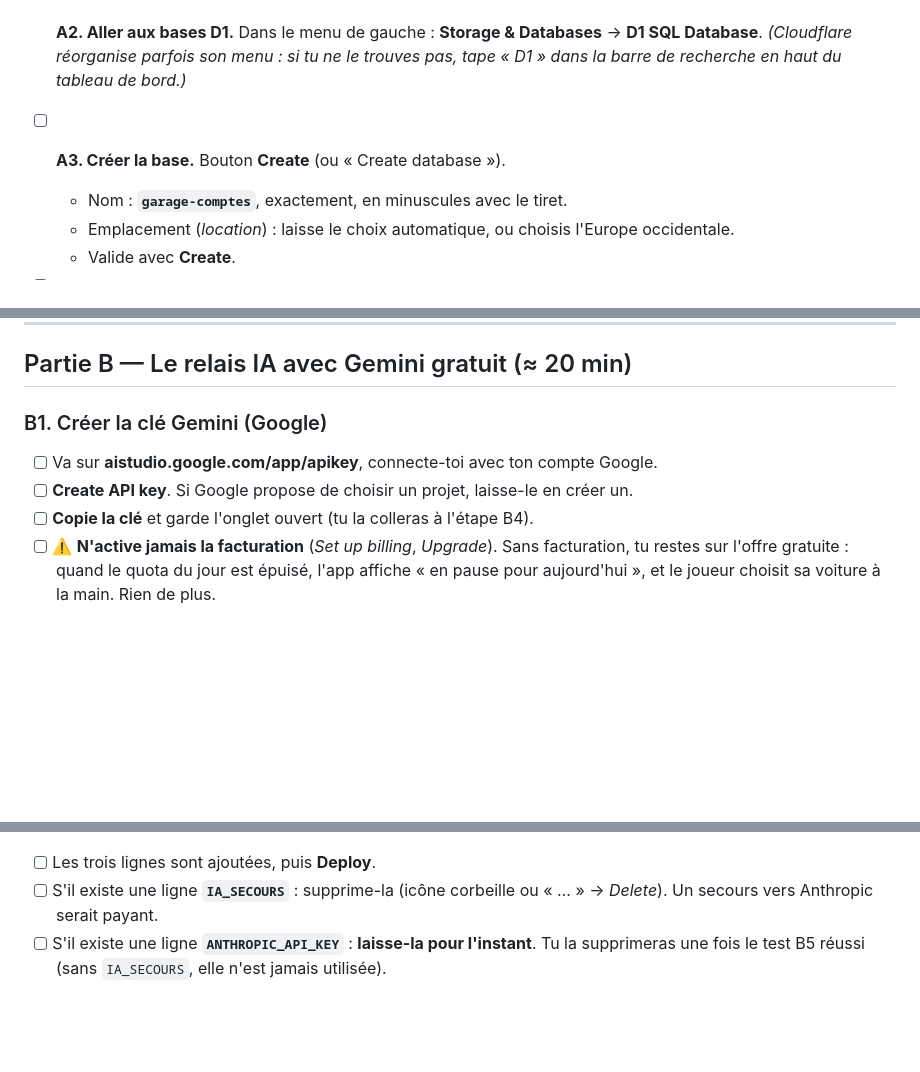
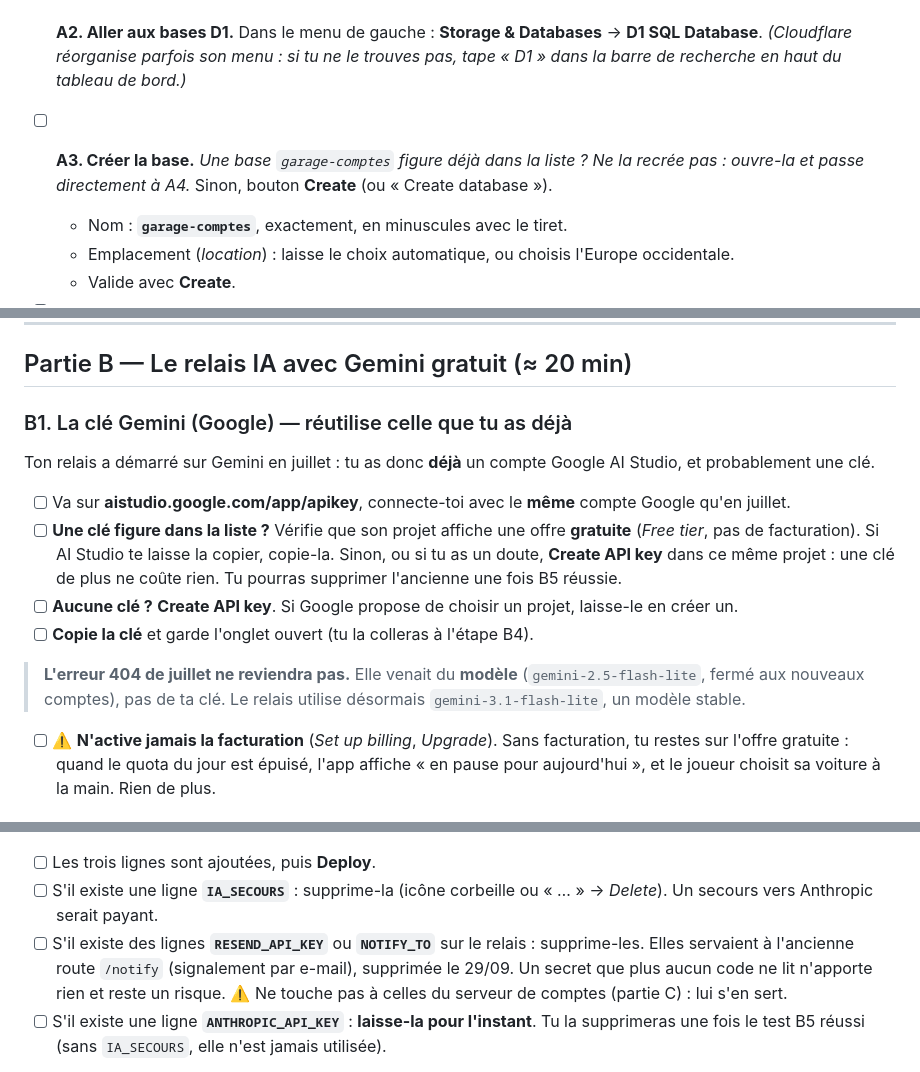
Before and after one commit to MCSlec/garage-manifest1, a Markdown page: TUTO-GRATUIT.md, 3 parts joined by grey strips. Drawn GitHub-style; blank space fills up the shorter version.

Commit message:
TUTO-GRATUIT : partir de l'existant (clé Gemini de juillet, base déjà créée, secrets obsolètes du relais)
Co-Authored-By: Claude Opus 5.5 <noreply@anthropic.com>
Claude-Session: https://claude.ai/code/session_01KGvVoQErx7Pt1PmNHDFodG

```diff
--- a/TUTO-GRATUIT.md
+++ b/TUTO-GRATUIT.md
@@ -74,7 +74,9 @@ range comptes et collections. Elle doit exister avant tout le reste.
   *(Cloudflare réorganise parfois son menu : si tu ne le trouves pas, tape « D1 »
   dans la barre de recherche en haut du tableau de bord.)*
 
-- [ ] **A3. Créer la base.** Bouton **Create** (ou « Create database »).
+- [ ] **A3. Créer la base.** *Une base `garage-comptes` figure déjà dans la liste ?
+  Ne la recrée pas : ouvre-la et passe directement à A4.* Sinon, bouton **Create** (ou
+  « Create database »).
   - Nom : **`garage-comptes`**, exactement, en minuscules avec le tiret.
   - Emplacement (*location*) : laisse le choix automatique, ou choisis l'Europe
     occidentale.
@@ -104,12 +106,24 @@ range comptes et collections. Elle doit exister avant tout le reste.
 
 ## Partie B — Le relais IA avec Gemini gratuit (≈ 20 min)
 
-### B1. Créer la clé Gemini (Google)
+### B1. La clé Gemini (Google) — réutilise celle que tu as déjà
 
-- [ ] Va sur **aistudio.google.com/app/apikey**, connecte-toi avec ton compte Google.
-- [ ] **Create API key**. Si Google propose de choisir un projet, laisse-le en créer
-  un.
+Ton relais a démarré sur Gemini en juillet : tu as donc **déjà** un compte Google AI
+Studio, et probablement une clé.
+
+- [ ] Va sur **aistudio.google.com/app/apikey**, connecte-toi avec le **même** compte
+  Google qu'en juillet.
+- [ ] **Une clé figure dans la liste ?** Vérifie que son projet affiche une offre
+  **gratuite** (*Free tier*, pas de facturation). Si AI Studio te laisse la copier,
+  copie-la. Sinon, ou si tu as un doute, **Create API key** dans ce même projet : une
+  clé de plus ne coûte rien. Tu pourras supprimer l'ancienne une fois B5 réussie.
+- [ ] **Aucune clé ?** **Create API key**. Si Google propose de choisir un projet,
+  laisse-le en créer un.
 - [ ] **Copie la clé** et garde l'onglet ouvert (tu la colleras à l'étape B4).
+
+> **L'erreur 404 de juillet ne reviendra pas.** Elle venait du **modèle**
+> (`gemini-2.5-flash-lite`, fermé aux nouveaux comptes), pas de ta clé. Le relais
+> utilise désormais `gemini-3.1-flash-lite`, un modèle stable.
 - [ ] ⚠️ **N'active jamais la facturation** (*Set up billing*, *Upgrade*). Sans
   facturation, tu restes sur l'offre gratuite : quand le quota du jour est épuisé,
   l'app affiche « en pause pour aujourd'hui », et le joueur choisit sa voiture à la
@@ -156,6 +170,11 @@ Toujours dans **Settings** → section **Variables and Secrets** → **Add**, un
 - [ ] Les trois lignes sont ajoutées, puis **Deploy**.
 - [ ] S'il existe une ligne **`IA_SECOURS`** : supprime-la (icône corbeille ou
   « … » → *Delete*). Un secours vers Anthropic serait payant.
+- [ ] S'il existe des lignes **`RESEND_API_KEY`** ou **`NOTIFY_TO`** sur le relais :
+  supprime-les. Elles servaient à l'ancienne route `/notify` (signalement par e-mail),
+  supprimée le 29/09. Un secret que plus aucun code ne lit n'apporte rien et reste
+  un risque. ⚠️ Ne touche pas à celles du serveur de comptes (partie C) : lui s'en
+  sert.
 - [ ] S'il existe une ligne **`ANTHROPIC_API_KEY`** : **laisse-la pour l'instant**. Tu
   la supprimeras une fois le test B5 réussi (sans `IA_SECOURS`, elle n'est jamais
   utilisée).
```
